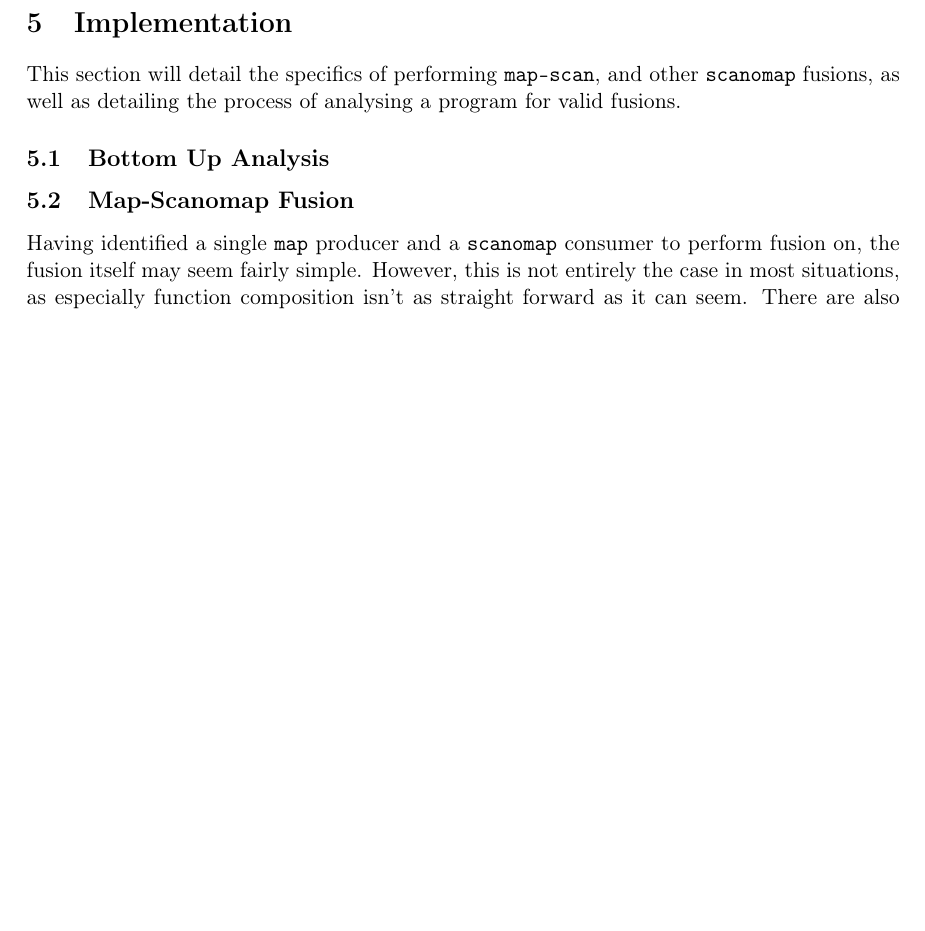
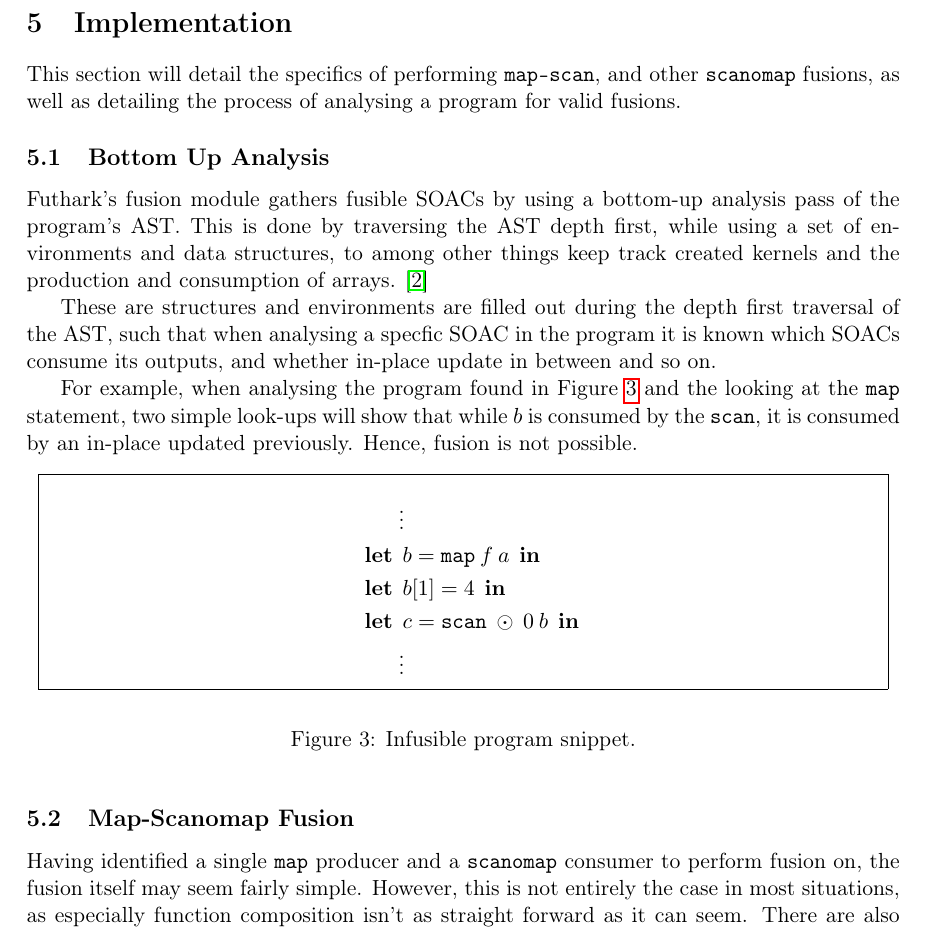
Before and after one commit to CulpaBS/SR, a LaTeX document (main.tex): part of page 9 of 12, cut so that both start at the same text, the shorter picture padded with empty space. Compiled offline with pdfLaTeX.

Commit message:
Some bu analysis

```diff
--- a/main.tex
+++ b/main.tex
@@ -305,6 +305,29 @@ This section will detail the specifics of performing \texttt{map-scan}, and othe
  analysing a program for valid fusions.
 \subsection{Bottom Up Analysis}
 % How the fusion module analyses the program
+Futhark's fusion module gathers fusible SOACs by using a bottom-up analysis pass of the program's AST. This is done by traversing the AST depth first, while using a set
+ of environments and data structures, to among other things keep track created kernels and the production and consumption of arrays. \cite{T2Fusion}
+
+These are structures and environments are filled out during the depth first traversal of the AST, such that when analysing a specfic SOAC in the program it is known which
+ SOACs consume its outputs, and whether in-place update in between and so on.
+
+For example, when analysing the program found in Figure \ref{fig:progsnip1} and the looking at the \texttt{map} statement, two simple look-ups will show that while $b$ is consumed by the
+ \texttt{scan}, it is consumed by an in-place updated previously. Hence, fusion is not possible.
+\begin{figure}[hb!]
+  \centering
+  \begin{mdframed}[style=alignbox]
+  \begin{align*}
+    &\phantom{---}\vdots\\
+    &\lett b = \mathtt{map} \: f \: a \inn\\
+    &\lett b[1] = 4 \inn\\
+    &\lett c = \mathtt{scan} \: \odot \: 0 \: b \inn\\
+    &\phantom{---}\vdots
+  \end{align*}
+\end{mdframed}
+
+  \caption{Infusible program snippet.}
+  \label{fig:progsnip1}
+\end{figure}
 \subsection{Map-Scanomap Fusion}
 \setcounter{equation}{0}
 Having identified a single \texttt{map} producer and a \texttt{scanomap} consumer to perform fusion on, the fusion itself may seem fairly simple.
```
Also changed, not shown: main.pdf, main.tex (5 more changed lines), 3 other files.
